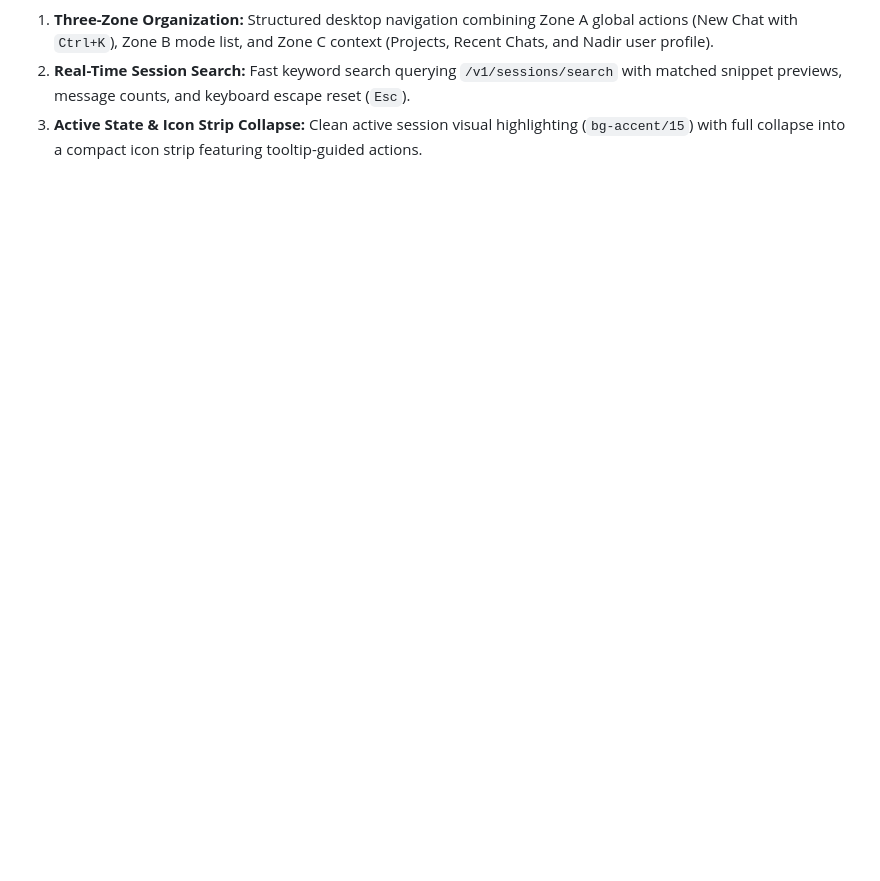
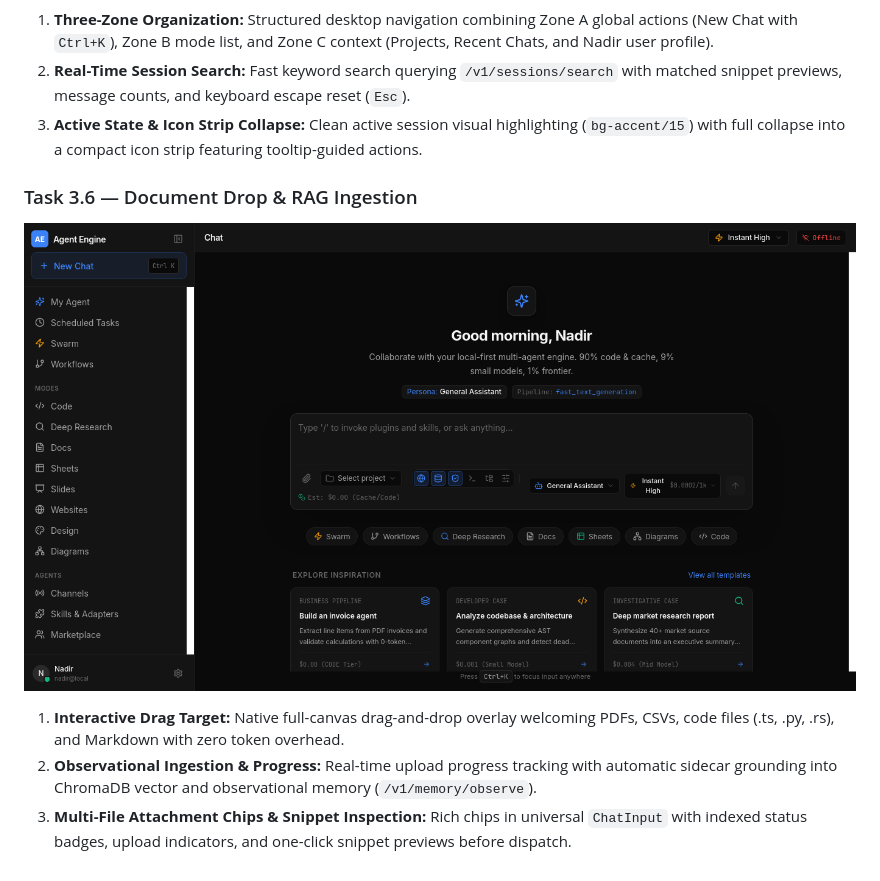
Before and after one commit to TechnoVen/agent-engine, a Markdown page: docs/GUI.md, the part around the change. Rendered like a GitHub page; pictures changed too: docs/screenshots/screen_task_3_6_document_drop_rag.png (added); blank space fills up the shorter version.

Commit message:
feat(gui): implement Task 3.6 Document Drop & RAG Ingestion with canvas drop target and progress bar

```diff
--- a/docs/GUI.md
+++ b/docs/GUI.md
@@ -763,3 +763,9 @@ Each mode uses the same shell, the same input, the same chat history, the same p
 1. **Three-Zone Organization:** Structured desktop navigation combining Zone A global actions (New Chat with `Ctrl+K`), Zone B mode list, and Zone C context (Projects, Recent Chats, and Nadir user profile).
 2. **Real-Time Session Search:** Fast keyword search querying `/v1/sessions/search` with matched snippet previews, message counts, and keyboard escape reset (`Esc`).
 3. **Active State & Icon Strip Collapse:** Clean active session visual highlighting (`bg-accent/15`) with full collapse into a compact icon strip featuring tooltip-guided actions.
+
+### Task 3.6 — Document Drop & RAG Ingestion
+![Task 3.6 Document Drop & RAG Ingestion](screenshots/screen_task_3_6_document_drop_rag.png)
+1. **Interactive Drag Target:** Native full-canvas drag-and-drop overlay welcoming PDFs, CSVs, code files (.ts, .py, .rs), and Markdown with zero token overhead.
+2. **Observational Ingestion & Progress:** Real-time upload progress tracking with automatic sidecar grounding into ChromaDB vector and observational memory (`/v1/memory/observe`).
+3. **Multi-File Attachment Chips & Snippet Inspection:** Rich chips in universal `ChatInput` with indexed status badges, upload indicators, and one-click snippet previews before dispatch.
```
Also changed, not shown: docs/ROADMAP.md (+3 -2 lines), 5 other files.
